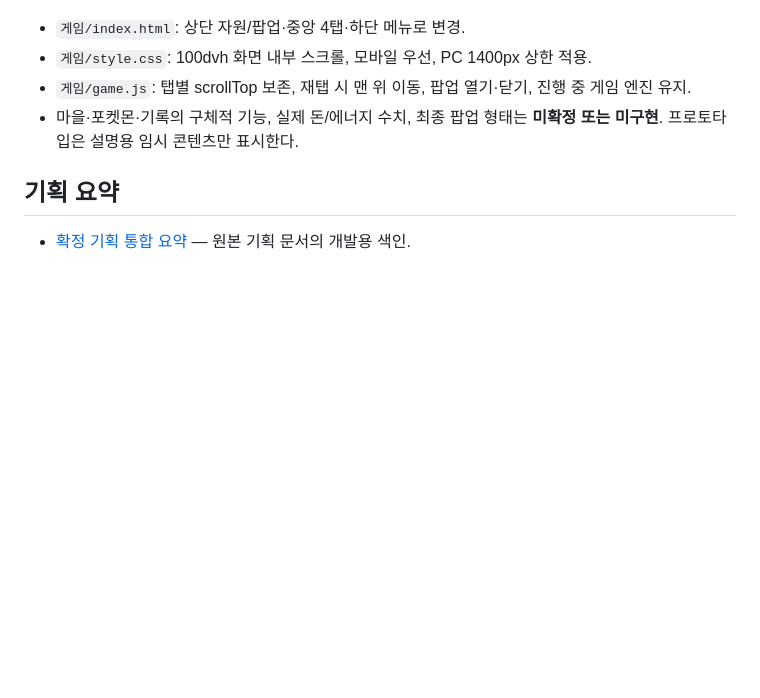
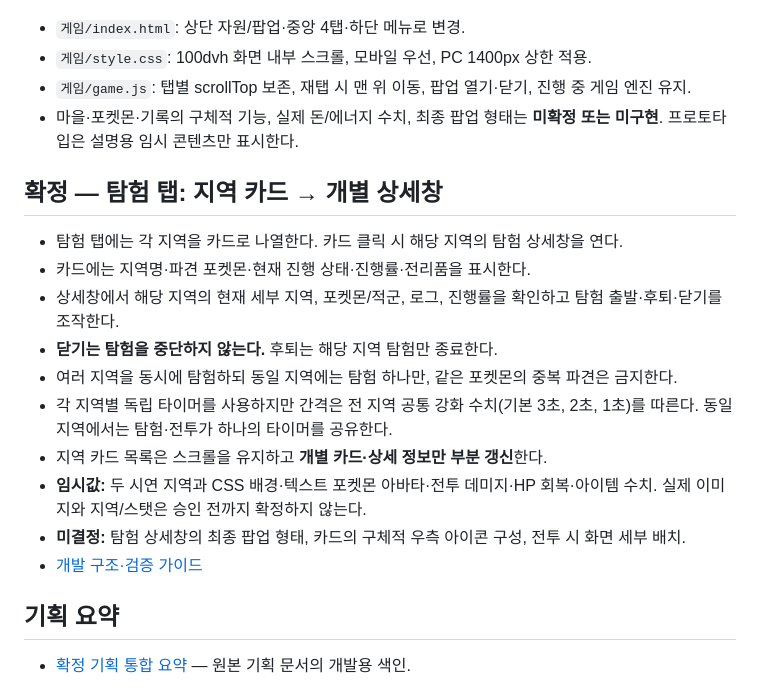
Before and after one commit to ball7847/poketree, a Markdown page: 개발가이드/README.md, the part around the change. GitHub-like rendering; blank space fills up the shorter version.

Commit message:
docs: update main development guide with region detail UI implementation

```diff
--- a/개발가이드/README.md
+++ b/개발가이드/README.md
@@ -48,6 +48,18 @@
 - `게임/game.js`: 탭별 scrollTop 보존, 재탭 시 맨 위 이동, 팝업 열기·닫기, 진행 중 게임 엔진 유지.
 - 마을·포켓몬·기록의 구체적 기능, 실제 돈/에너지 수치, 최종 팝업 형태는 **미확정 또는 미구현**. 프로토타입은 설명용 임시 콘텐츠만 표시한다.
 
+## 확정 — 탐험 탭: 지역 카드 → 개별 상세창
+- 탐험 탭에는 각 지역을 카드로 나열한다. 카드 클릭 시 해당 지역의 탐험 상세창을 연다.
+- 카드에는 지역명·파견 포켓몬·현재 진행 상태·진행률·전리품을 표시한다.
+- 상세창에서 해당 지역의 현재 세부 지역, 포켓몬/적군, 로그, 진행률을 확인하고 탐험 출발·후퇴·닫기를 조작한다.
+- **닫기는 탐험을 중단하지 않는다.** 후퇴는 해당 지역 탐험만 종료한다.
+- 여러 지역을 동시에 탐험하되 동일 지역에는 탐험 하나만, 같은 포켓몬의 중복 파견은 금지한다.
+- 각 지역별 독립 타이머를 사용하지만 간격은 전 지역 공통 강화 수치(기본 3초, 2초, 1초)를 따른다. 동일 지역에서는 탐험·전투가 하나의 타이머를 공유한다.
+- 지역 카드 목록은 스크롤을 유지하고 **개별 카드·상세 정보만 부분 갱신**한다.
+- **임시값:** 두 시연 지역과 CSS 배경·텍스트 포켓몬 아바타·전투 데미지·HP 회복·아이템 수치. 실제 이미지와 지역/스탯은 승인 전까지 확정하지 않는다.
+- **미결정:** 탐험 상세창의 최종 팝업 형태, 카드의 구체적 우측 아이콘 구성, 전투 시 화면 세부 배치.
+- [개발 구조·검증 가이드](구현계획.md#지역-목록--탐험-상세창-ui-개편-2026-11-12)
+
 ## 기획 요약
 - [확정 기획 통합 요약](기획정리.md) — 원본 기획 문서의 개발용 색인.
 
```
